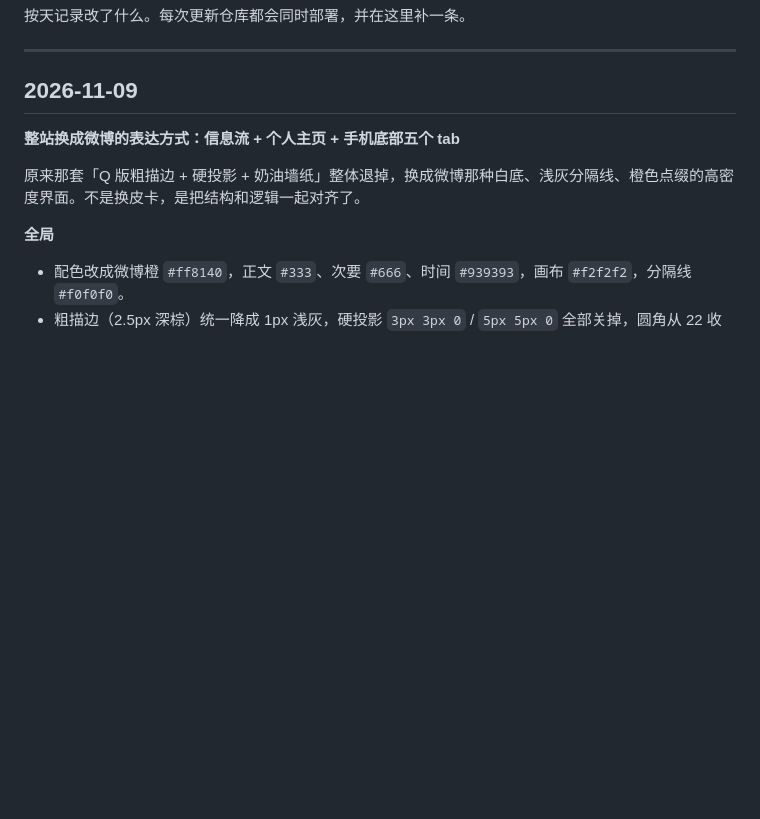
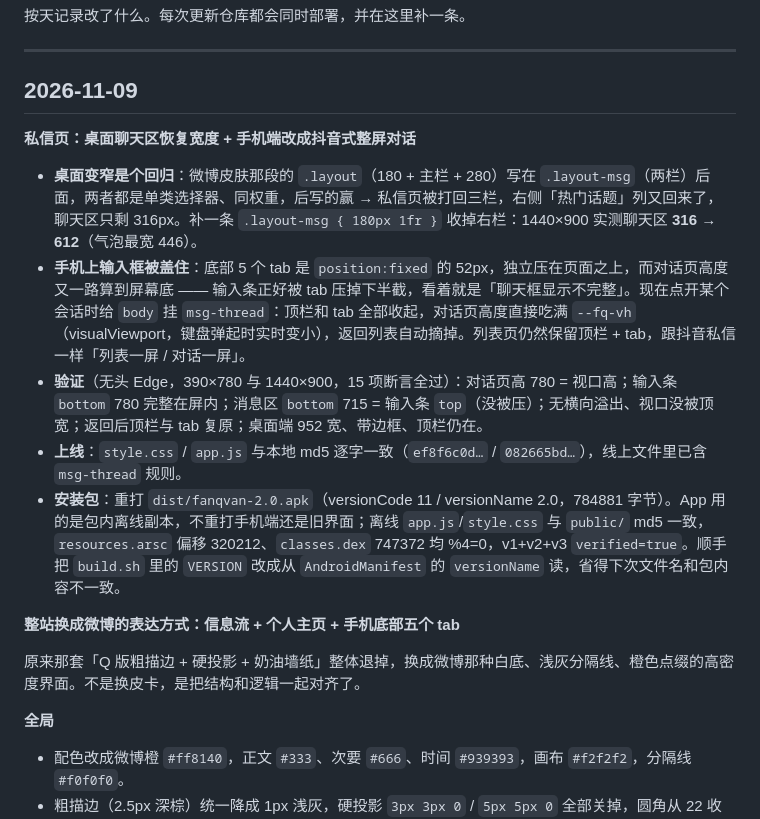
Before and after one commit to xx-1025/fanqvan, a Markdown page: CHANGELOG.md, the part around the change. Rendered like a GitHub page; blank space fills up the shorter version.

Commit message:
docs(changelog): 记录私信页桌面宽度与手机整屏修复

```diff
--- a/CHANGELOG.md
+++ b/CHANGELOG.md
@@ -5,6 +5,14 @@
 ---
 
 ## 2026-11-09
+
+**私信页：桌面聊天区恢复宽度 + 手机端改成抖音式整屏对话**
+
+- **桌面变窄是个回归**：微博皮肤那段的 `.layout`（180 + 主栏 + 280）写在 `.layout-msg`（两栏）后面，两者都是单类选择器、同权重，后写的赢 → 私信页被打回三栏，右侧「热门话题」列又回来了，聊天区只剩 316px。补一条 `.layout-msg { 180px 1fr }` 收掉右栏：1440×900 实测聊天区 **316 → 612**（气泡最宽 446）。
+- **手机上输入框被盖住**：底部 5 个 tab 是 `position:fixed` 的 52px，独立压在页面之上，而对话页高度又一路算到屏幕底 —— 输入条正好被 tab 压掉下半截，看着就是「聊天框显示不完整」。现在点开某个会话时给 `body` 挂 `msg-thread`：顶栏和 tab 全部收起，对话页高度直接吃满 `--fq-vh`（visualViewport，键盘弹起时实时变小），返回列表自动摘掉。列表页仍然保留顶栏 + tab，跟抖音私信一样「列表一屏 / 对话一屏」。
+- **验证**（无头 Edge，390×780 与 1440×900，15 项断言全过）：对话页高 780 = 视口高；输入条 `bottom` 780 完整在屏内；消息区 `bottom` 715 = 输入条 `top`（没被压）；无横向溢出、视口没被顶宽；返回后顶栏与 tab 复原；桌面端 952 宽、带边框、顶栏仍在。
+- **上线**：`style.css` / `app.js` 与本地 md5 逐字一致（`ef8f6c0d…` / `082665bd…`），线上文件里已含 `msg-thread` 规则。
+- **安装包**：重打 `dist/fanqvan-2.0.apk`（versionCode 11 / versionName 2.0，784881 字节）。App 用的是包内离线副本，不重打手机端还是旧界面；离线 `app.js`/`style.css` 与 `public/` md5 一致，`resources.arsc` 偏移 320212、`classes.dex` 747372 均 %4=0，v1+v2+v3 `verified=true`。顺手把 `build.sh` 里的 `VERSION` 改成从 `AndroidManifest` 的 `versionName` 读，省得下次文件名和包内容不一致。
 
 **整站换成微博的表达方式：信息流 + 个人主页 + 手机底部五个 tab**
 
```
